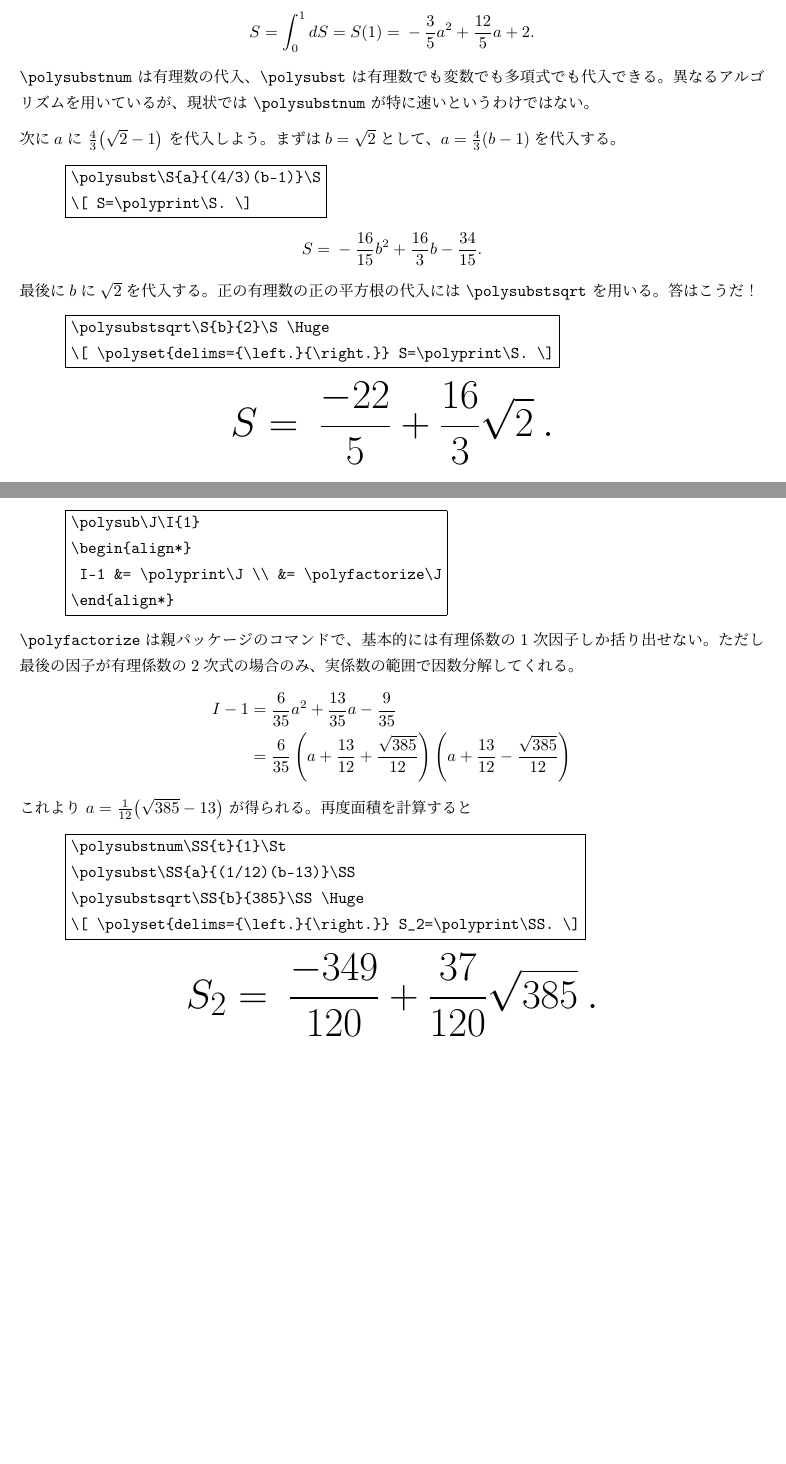
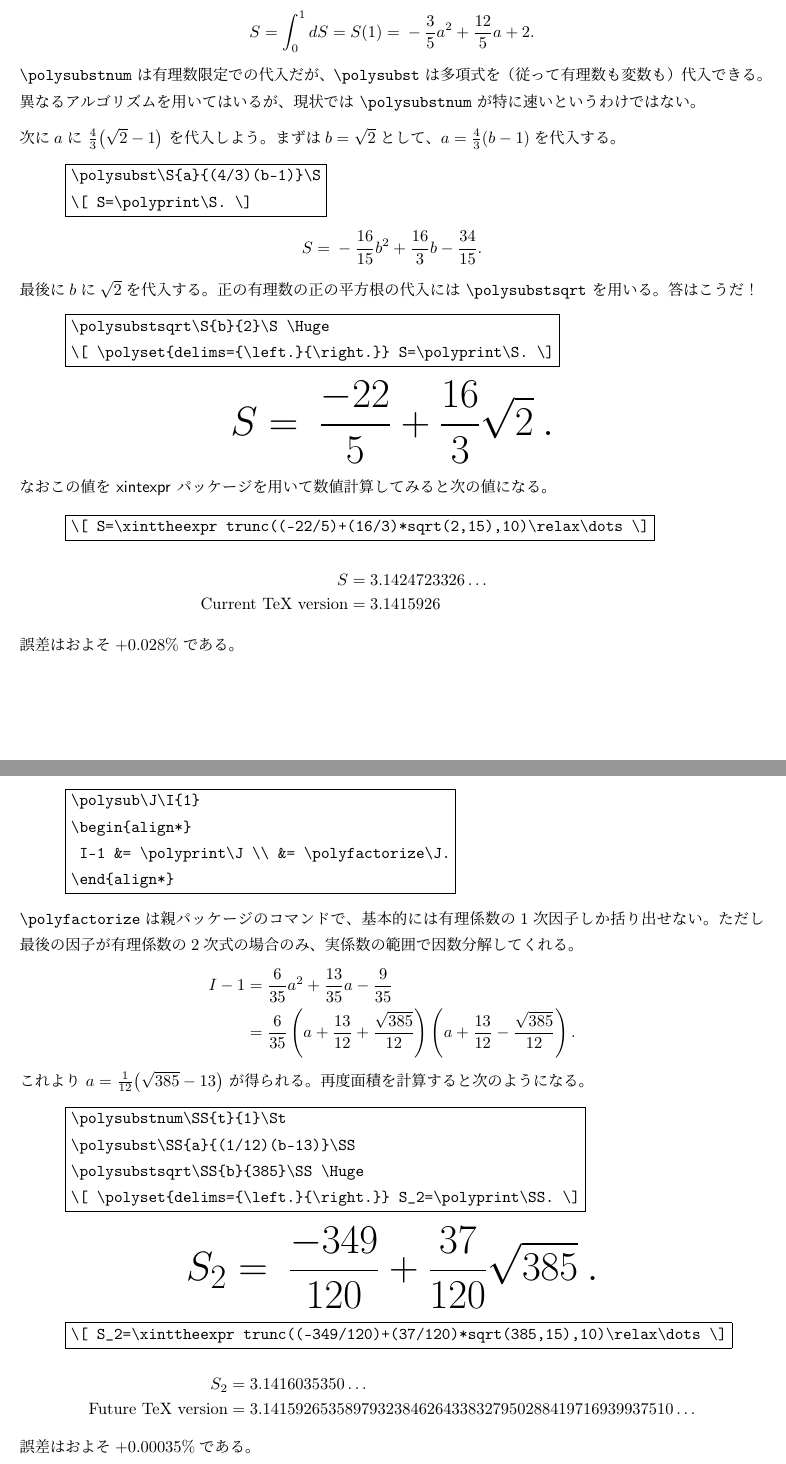
Before and after one commit to tattsan/polycal, a LaTeX document (demo.tex): two parts of pages 3 and 4 of 4, joined at a grey line, cut so that both start at the same text, the shorter picture padded with empty space. Compiled offline with pLaTeX and dvipdfmx.

Commit message:
Update documents.

```diff
--- a/demo.tex
+++ b/demo.tex
@@ -6,6 +9,6 @@
 \usepackage{moreverb}
 \usepackage{pict2e,color}
 \usepackage{hyperref}
-\usepackage{otf}
-
-\title{\textsf{polycal}パッケージのデモ}\author{tattsan}\date{}
+\usepackage{xintexpr}
+\def\currentTeXversion{3.1415926}
+\def\futureTeXversion {3.14159265358979323846264338327950288419716939937510\dots}
@@ -151,10 +154,13 @@ ZR氏の「冬休み課題\ajMaru2：円周率を使わない話」を読んだ
 \end{quote}
 \polysubstnum\S{t}{1}\St
 \[ S = \int_0^1dS = S(1) = \polyprint\S. \]
-\verb|\polysubstnum| は有理数の代入、\verb|\polysubst| は有理数でも変数でも多項式でも代入できる。
-異なるアルゴリズムを用いているが、現状では \verb|\polysubstnum| が特に速いというわけではない。
+\verb|\polysubstnum| は有理数限定での代入だが、
+\verb|\polysubst| は多項式を（従って有理数も変数も）代入できる。
+異なるアルゴリズムを用いてはいるが、現状では \verb|\polysubstnum| が
+特に速いというわけではない。
 \medskip\\
-次に$a$に $\frac43\bigl(\sqrt2-1\bigr)$ を代入しよう。まずは$b=\sqrt2$として、$a=\frac43(b-1)$を代入する。
+次に$a$に $\frac43\bigl(\sqrt2-1\bigr)$ を代入しよう。
+まずは$b=\sqrt2$として、$a=\frac43(b-1)$を代入する。
 \begin{quote}
 \begin{boxedverbatim}
 \polysubst\S{a}{(4/3)(b-1)}\S
@@ -173,6 +179,20 @@ ZR氏の「冬休み課題\ajMaru2：円周率を使わない話」を読んだ
 \polysubstsqrt\S{b}{2}\S \Huge
 \[ \polyset{delims={\left.}{\right.}} S=\polyprint\S. \]
 \normalsize
+なおこの値を \textsf{xintexpr} パッケージを用いて数値計算してみると次の値になる。
+\begin{quote}
+\begin{boxedverbatim}
+\[ S=\xinttheexpr trunc((-22/5)+(16/3)*sqrt(2,15),10)\relax\dots \]
+\end{boxedverbatim}
+\end{quote}
+\begin{align*}
+  S
+  &=\xinttheexpr trunc((-22/5)+(16/3)*sqrt(2,15),10)\relax\dots \\
+  \text{Current TeX version}
+  &=\currentTeXversion \hphantom{\text{current TeX version}}
+\end{align*}
+誤差はおよそ$+0.028\%$である。
+
 \section{パラメータ$\boldsymbol a$のチューニング}
 ところで $a=\frac43\bigl(\sqrt2-1\bigr)$ という値は、曲線が
 $t=\frac12$ で円上の点 $\bigl(\frac1{\sqrt2\,},\frac1{\sqrt2\,}\bigr)$
@@ -208,10 +228,10 @@ $t=\frac12$ で円上の点 $\bigl(\frac1{\sqrt2\,},\frac1{\sqrt2\,}\bigr)$
 因数分解してくれる。
 \polysub\J\I{1}
 \begin{align*}
- I-1 &= \polyprint\J \\ &= \polyfactorize\J
+ I-1 &= \polyprint\J \\ &= \polyfactorize\J.
 \end{align*}
 これより $a=\frac1{12}\bigl(\sqrt{385}-13\bigr)$ が得られる。
-再度面積を計算すると
+再度面積を計算すると次のようになる。
 \begin{quote}
 \begin{boxedverbatim}
 \polysubstnum\SS{t}{1}\St
@@ -225,7 +245,18 @@ $t=\frac12$ で円上の点 $\bigl(\frac1{\sqrt2\,},\frac1{\sqrt2\,}\bigr)$
 \polysubstsqrt\SS{b}{385}\SS \Huge
 \[ \polyset{delims={\left.}{\right.}} S_2=\polyprint\SS. \]
 \normalsize
-
+\begin{quote}
+\begin{boxedverbatim}
+\[ S_2=\xinttheexpr trunc((-349/120)+(37/120)*sqrt(385,15),10)\relax\dots \]
+\end{boxedverbatim}
+\end{quote}
+\begin{align*}
+  S_2
+  &=\xinttheexpr trunc((-349/120)+(37/120)*sqrt(385,15),10)\relax\ldots\\
+  \text{Future TeX version}
+  &=\futureTeXversion
+\end{align*}
+誤差はおよそ$+0.00035\%$である。
 \end{document}
 %%% Local Variables:
 %%% mode: japanese-latex
```
Also changed, not shown: README.md, demo.pdf, demo.tex (17 more changed lines).
